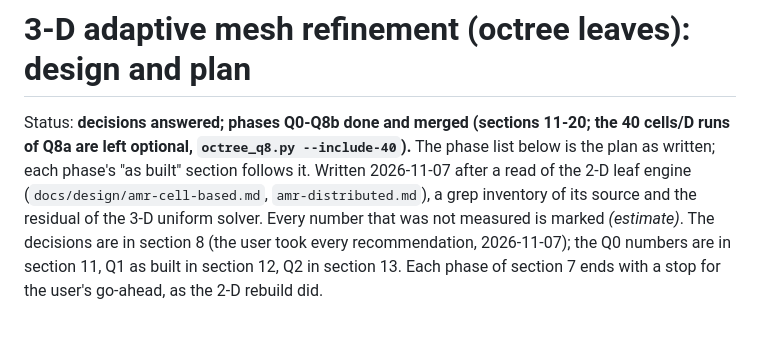
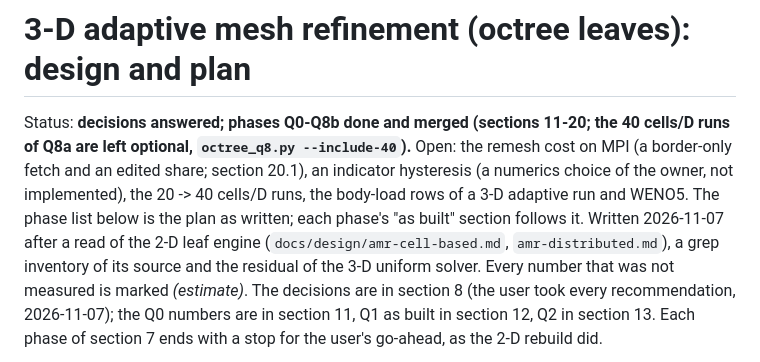
Before and after one commit to edotaglialatela/fenice, a Markdown page: docs/design/amr-octree.md, the part around the change. GitHub-like rendering; blank space fills up the shorter version.

Commit message:
Docs: octree status brought up to date (AMR page: ghost wall on rank shares, measured cost; design: list of open items). [skip ci]
Co-Authored-By: Claude Sonnet 5.5 <noreply@anthropic.com>

```diff
--- a/docs/design/amr-octree.md
+++ b/docs/design/amr-octree.md
@@ -1,6 +1,6 @@
 # 3-D adaptive mesh refinement (octree leaves): design and plan
 
-Status: **decisions answered; phases Q0-Q8b done and merged (sections 11-20; the 40 cells/D runs of Q8a are left optional, `octree_q8.py --include-40`).** The phase list below is the plan as written; each phase's "as built" section follows it. Written 2026-11-07 after a read of the 2-D leaf engine
+Status: **decisions answered; phases Q0-Q8b done and merged (sections 11-20; the 40 cells/D runs of Q8a are left optional, `octree_q8.py --include-40`).** Open: the remesh cost on MPI (a border-only fetch and an edited share; section 20.1), an indicator hysteresis (a numerics choice of the owner, not implemented), the 20 -> 40 cells/D runs, the body-load rows of a 3-D adaptive run and WENO5. The phase list below is the plan as written; each phase's "as built" section follows it. Written 2026-11-07 after a read of the 2-D leaf engine
 (`docs/design/amr-cell-based.md`, `amr-distributed.md`), a grep inventory of its source and the residual of the 3-D uniform solver. Every
 number that was not measured is marked *(estimate)*. The decisions are in section 8 (the user took every recommendation, 2026-11-07); the Q0
 numbers are in section 11, Q1 as built in section 12, Q2 in section 13. Each phase of section 7 ends with a stop for the user's go-ahead, as the 2-D rebuild did.
```
Also changed, not shown: 1 other file.
